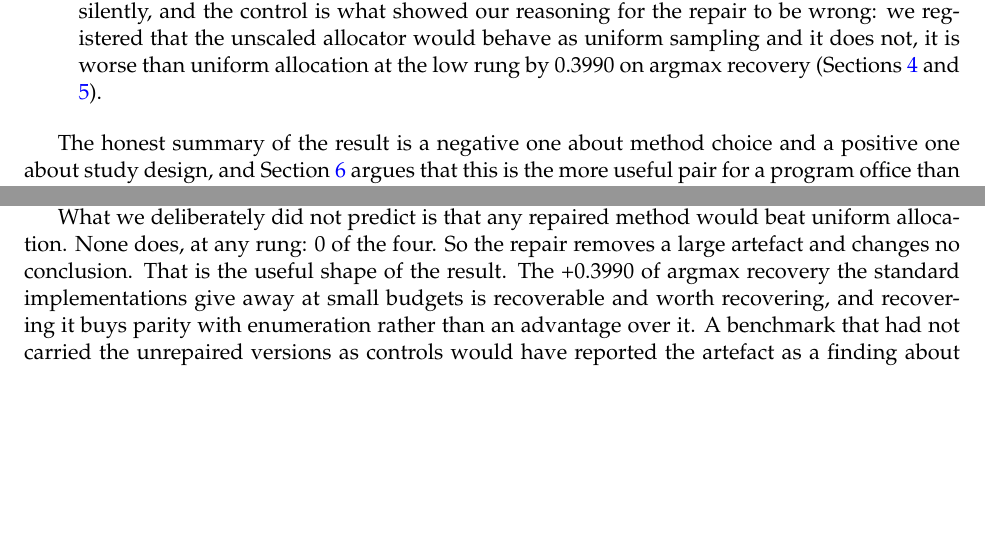
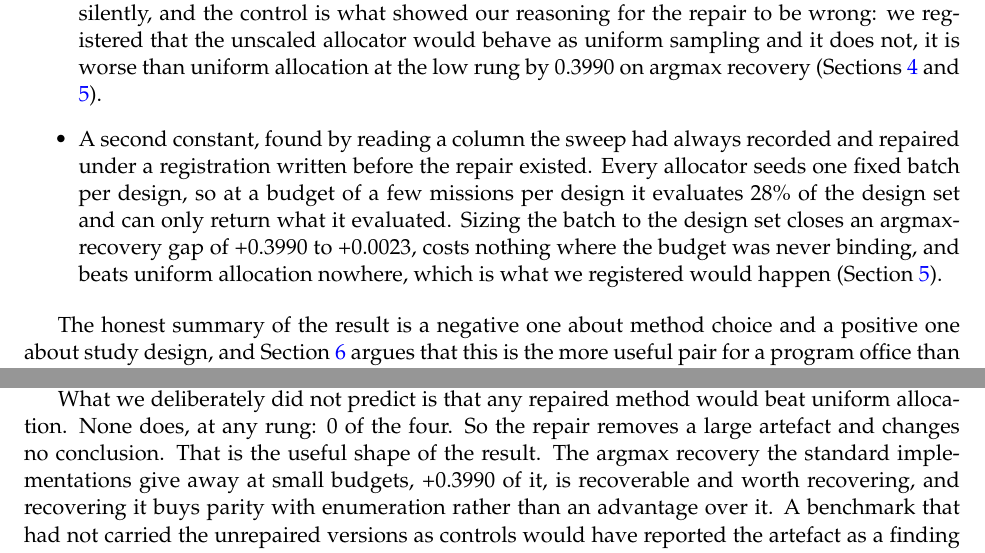
Before and after one commit to VadimSokolov/sandtable, a LaTeX paper (paper-search/main.tex): two parts of pages 3 and 11 of 14, joined at a grey line, cut so that both start at the same text, the shorter picture padded with empty space. Compiled offline with pdfLaTeX.

Commit message:
Put CR-79 in the contributions list and the abstract, in the paper's own macros.
The contribution list had the exploration constant and not the batch size, so the paper
promised the smaller of the two constants it corrects. Both are now there, and the second
bullet says what it cost to find: a column the sweep had always recorded and nothing had
read.

The abstract carries the same result in one sentence, because it is the half a program
office can act on. The other half, that adaptive search beats enumeration nowhere, tells
them what not to build; this half tells them what to fix if they build it anyway.

Claude-Session: https://claude.ai/code/session_01Bd9fhKgfCxNhqQ4E1o4tCp

```diff
--- a/paper-search/main.tex
+++ b/paper-search/main.tex
@@ -136,6 +136,13 @@ tightly than the optimizer it searches with.
       wrong: we registered that the unscaled allocator would behave as uniform sampling and it does
       not, it is \RsMOneWorstDir{} uniform allocation at the low rung by \RsMOneWorstMag{} on
       \RsMOneWorstField{} (Sections~\ref{sec:methods} and \ref{sec:results}).
+\item A second constant, found by reading a column the sweep had always recorded and repaired under
+      a registration written before the repair existed. Every allocator seeds one fixed batch per
+      design, so at a budget of a few missions per design it evaluates \RsLowCoverAdapt{}\% of the
+      design set and can only return what it evaluated. Sizing the batch to the design set closes an
+      argmax-recovery gap of \WmUcbPooledWarmLowDeficitWas{} to \WmWorstDeficit{}, costs nothing
+      where the budget was never binding, and beats uniform allocation nowhere, which is what we
+      registered would happen (Section~\ref{sec:results}).
 \end{itemize}
 
 The honest summary of the result is a negative one about method choice and a positive one about
@@ -552,8 +559,8 @@ its whole budget on one full pass IS uniform allocation.
 What we deliberately did not predict is that any repaired method would beat uniform allocation. None
 does, at any rung: \WmBeatUni{} of the four. So the repair removes a large artefact and changes no
 conclusion. That is the useful shape of the result. The
-\WmUcbPooledWarmLowDeficitWas{} of argmax recovery the standard implementations give away at small
-budgets is recoverable and worth recovering, and recovering it buys parity with enumeration rather
+argmax recovery the standard implementations give away at small budgets,
+\WmUcbPooledWarmLowDeficitWas{} of it, is recoverable and worth recovering, and recovering it buys parity with enumeration rather
 than an advantage over it. A benchmark that had not carried the
 unrepaired versions as controls would have reported the artefact as a finding about adaptive search,
 and a benchmark that had only repaired them would have had nothing to report at all.
```
Also changed, not shown: paper-search/main.tex (4 more changed lines).
